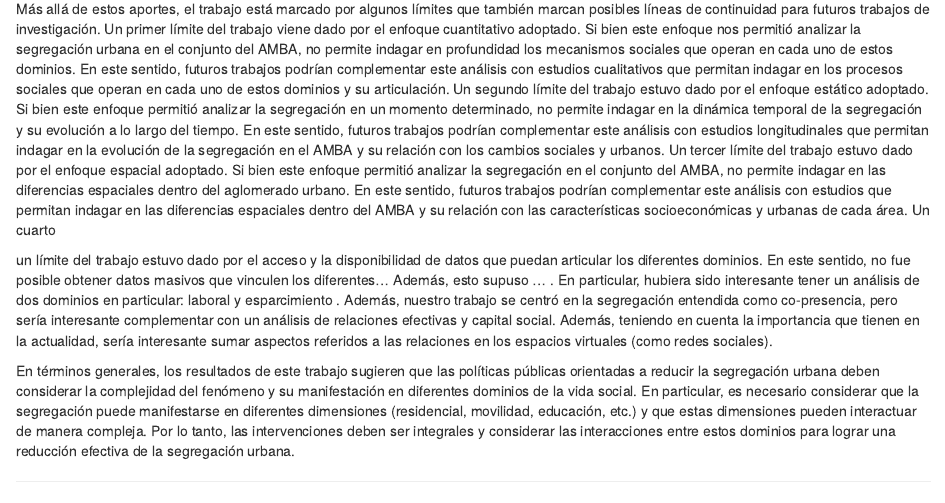
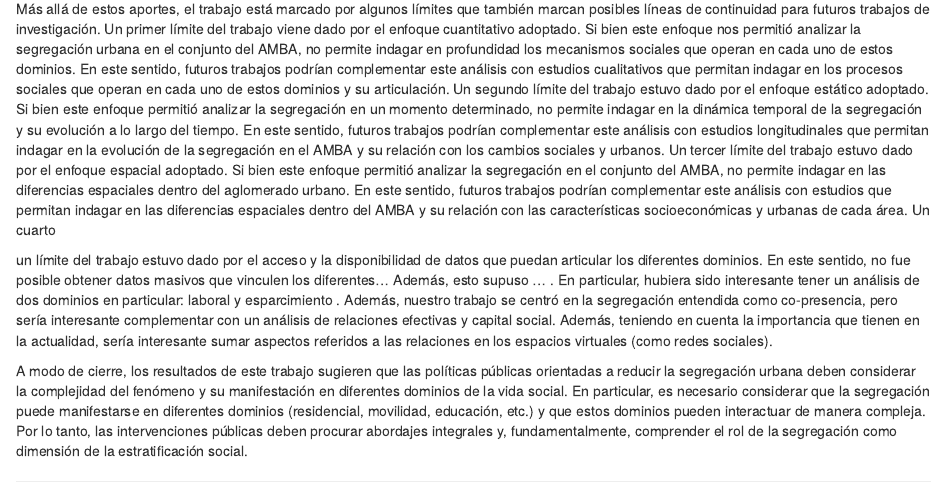
Before and after one commit to estedeahora/PhD, an R Markdown document (chapters/08-Conclussion.Rmd): the page in a window 1100 px wide, from 2470 px down. Rendered offline with R 4.5, knitr and Pandoc, with nearby package versions; drawn as R Markdown's standard HTML page in place of the format the file asks for.

Commit message:
Avance de escritura: Completar palabras finales

```diff
--- a/chapters/08-Conclussion.Rmd
+++ b/chapters/08-Conclussion.Rmd
@@ -315,12 +315,12 @@ sociales).<!--# Tomando en cuenta los aportes y limitaciones señaladas anterior
 
 <!-- Cierre: sugerencias generales de intervención y análisis -->
 
-En términos generales, los resultados de este trabajo sugieren que las
+A modo de cierre, los resultados de este trabajo sugieren que las
 políticas públicas orientadas a reducir la segregación urbana deben
 considerar la complejidad del fenómeno y su manifestación en diferentes
 dominios de la vida social. En particular, es necesario considerar que
-la segregación puede manifestarse en diferentes dimensiones
-(residencial, movilidad, educación, etc.) y que estas dimensiones pueden
-interactuar de manera compleja. Por lo tanto, las intervenciones deben
-ser integrales y considerar las interacciones entre estos dominios para
-lograr una reducción efectiva de la segregación urbana.
+la segregación puede manifestarse en diferentes dominios (residencial,
+movilidad, educación, etc.) y que estos dominios pueden interactuar de
+manera compleja. Por lo tanto, las intervenciones públicas deben
+procurar abordajes integrales y, fundamentalmente, comprender el rol de
+la segregación como dimensión de la estratificación social.
```
